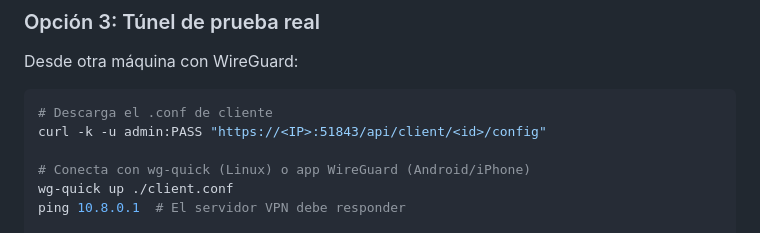
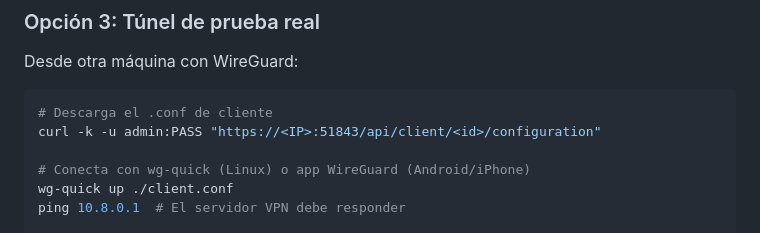
Before and after one commit to BertMarti/HEIMDALL, a Markdown page: CLAUDE.md, the part around the change. GitHub-like rendering.

Commit message:
docs: corregir datos inexactos (login de Pi-hole, API de wg-easy, comandos)
Co-Authored-By: Claude Opus 5.5 <noreply@anthropic.com>

````diff
--- a/CLAUDE.md
+++ b/CLAUDE.md
@@ -133,7 +133,7 @@ curl -k -u admin:$PASS "https://$IP:51843/api/client"
 Desde otra máquina con WireGuard:
 ```bash
 # Descarga el .conf de cliente
-curl -k -u admin:PASS "https://<IP>:51843/api/client/<id>/config"
+curl -k -u admin:PASS "https://<IP>:51843/api/client/<id>/configuration"
 
 # Conecta con wg-quick (Linux) o app WireGuard (Android/iPhone)
 wg-quick up ./client.conf
````
Also changed, not shown: MEMORY.md (+1 -1 lines).
